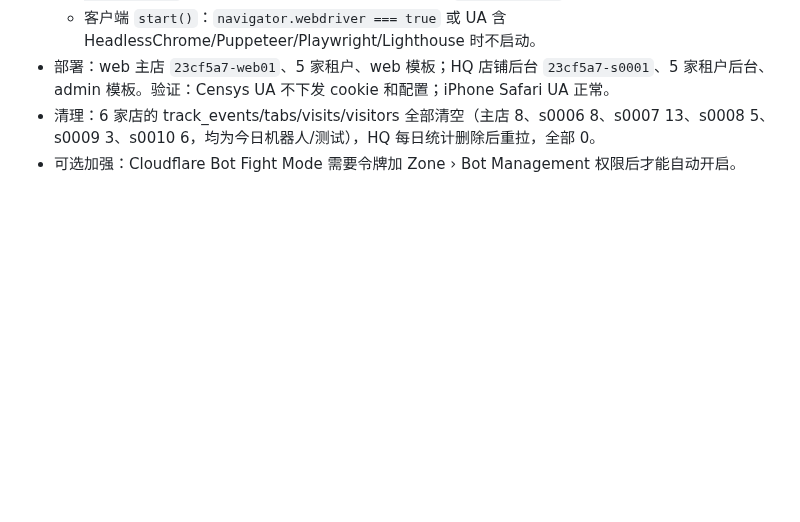
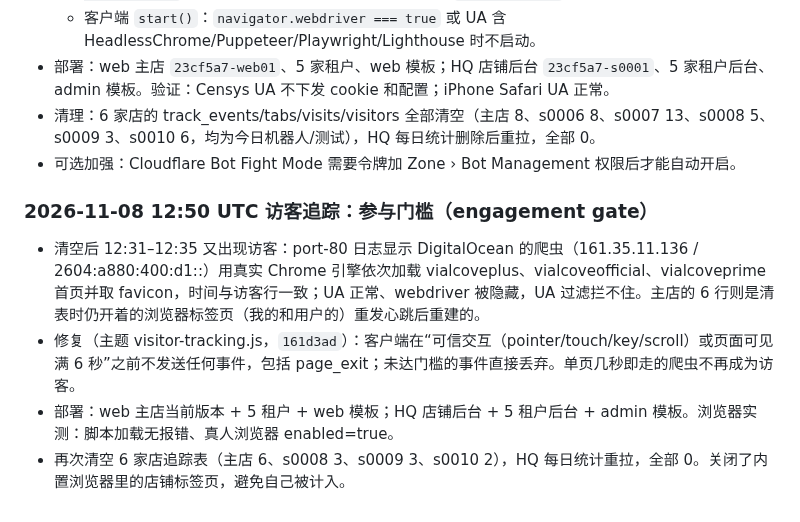
Before and after one commit to DiGua0916/peptide-platform, a Markdown page: docs/handoffs/production-rollout-plan-2026-11-07.md, the part around the change. Drawn GitHub-style; blank space fills up the shorter version.

Commit message:
docs: record engagement gate for visitor tracking
Co-Authored-By: Claude Fable 5.1 <noreply@anthropic.com>

```diff
--- a/docs/handoffs/production-rollout-plan-2026-11-07.md
+++ b/docs/handoffs/production-rollout-plan-2026-11-07.md
@@ -677,3 +677,10 @@
 - 部署：web 主店 `23cf5a7-web01`、5 家租户、web 模板；HQ 店铺后台 `23cf5a7-s0001`、5 家租户后台、admin 模板。验证：Censys UA 不下发 cookie 和配置；iPhone Safari UA 正常。
 - 清理：6 家店的 track_events/tabs/visits/visitors 全部清空（主店 8、s0006 8、s0007 13、s0008 5、s0009 3、s0010 6，均为今日机器人/测试），HQ 每日统计删除后重拉，全部 0。
 - 可选加强：Cloudflare Bot Fight Mode 需要令牌加 Zone › Bot Management 权限后才能自动开启。
+
+### 2026-11-08 12:50 UTC 访客追踪：参与门槛（engagement gate）
+
+- 清空后 12:31–12:35 又出现访客：port-80 日志显示 DigitalOcean 的爬虫（161.35.11.136 / 2604:a880:400:d1::）用真实 Chrome 引擎依次加载 vialcoveplus、vialcoveofficial、vialcoveprime 首页并取 favicon，时间与访客行一致；UA 正常、webdriver 被隐藏，UA 过滤拦不住。主店的 6 行则是清表时仍开着的浏览器标签页（我的和用户的）重发心跳后重建的。
+- 修复（主题 visitor-tracking.js，`161d3ad`）：客户端在“可信交互（pointer/touch/key/scroll）或页面可见满 6 秒”之前不发送任何事件，包括 page_exit；未达门槛的事件直接丢弃。单页几秒即走的爬虫不再成为访客。
+- 部署：web 主店当前版本 + 5 租户 + web 模板；HQ 店铺后台 + 5 租户后台 + admin 模板。浏览器实测：脚本加载无报错、真人浏览器 enabled=true。
+- 再次清空 6 家店追踪表（主店 6、s0008 3、s0009 3、s0010 2），HQ 每日统计重拉，全部 0。关闭了内置浏览器里的店铺标签页，避免自己被计入。
```
